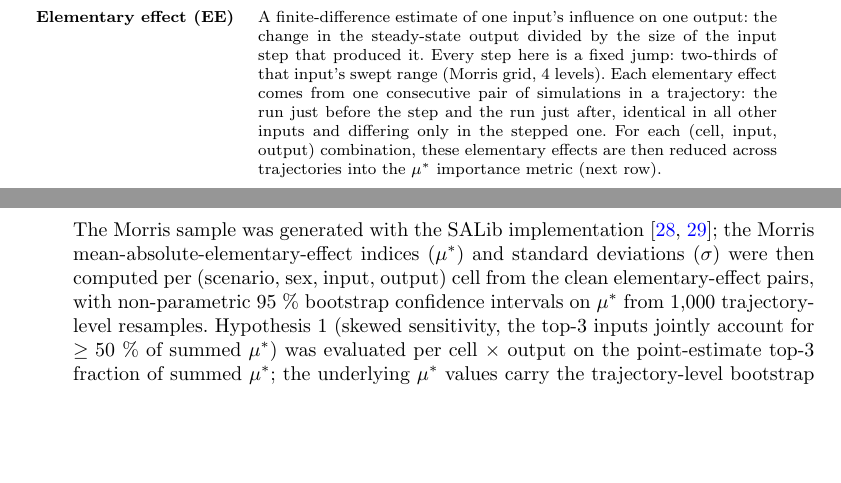
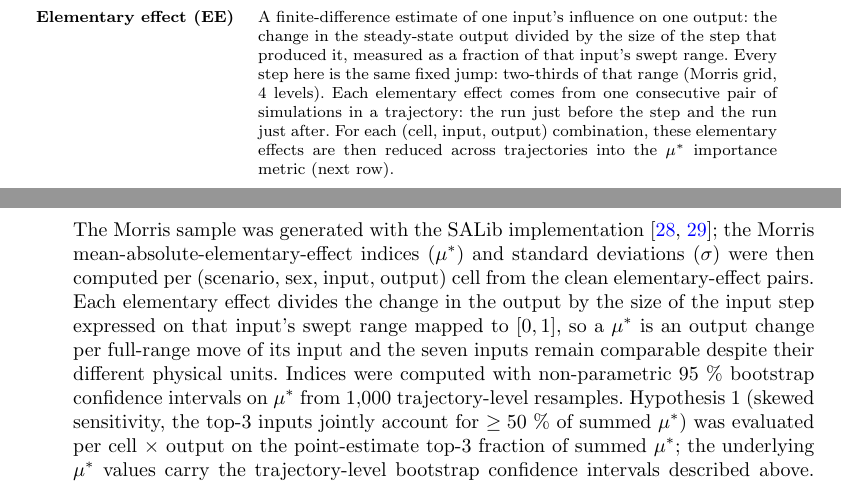
Before and after one commit to sadc-lab/pulse_reliability_atlas, a LaTeX paper (preprint_npj/paper.tex): two parts of pages 5 and 26 of 32, joined at a grey line, cut so that both start at the same text, the shorter picture padded with empty space. Compiled offline with pdfLaTeX.

Commit message:
[PAPER] State that Morris steps are measured on the normalised input range, which is what makes the seven mu* comparable
Figure 3 ranks seven inputs against each other on mu*. That comparison is
only meaningful because the elementary effect divides by the step measured
on the input's own swept range mapped to [0, 1], not by the step in physical
units. The code does exactly that:

  src/analysis_morris.py:70-77  _normalized_inputs maps each input to [0,1]
                                via (x - spec.lo) / (spec.hi - spec.lo)
  src/analysis_morris.py:148    ee = (y_hi - y_lo) / p.delta_normalized

The manuscript never said so. Grepping paper.tex and supplement.tex for
"normalis"/"normaliz" in this sense returns 0 hits; the only matches are the
weight-normalised blood volumes of S10, an unrelated use. Table 1 said the
elementary effect is "the change in the steady-state output divided by the
size of the input step that produced it", which a reader can only take as
the physical step -- and under that reading mu* would be in output units per
bpm for HR and per cmH2O for PEEP, making the cross-input ranking of Figure 3
meaningless. The ranking is correct; its justification was missing.

Two additions, one in each place a reader can meet the definition:
  - Table 1, "Elementary effect": the step is now "measured as a fraction of
    that input's swept range".
  - Methods 4.6: one sentence saying a mu* is an output change per full-range
    move of its input, so the seven inputs stay comparable despite their
    different physical units.

Table 1 is a [!h] float already at its page limit -- the first attempt at
this edit produced a new "float too large for page by 6.5149pt". Paid for by
deleting a strict duplicate in the same row: "identical in all other inputs
and differing only in the stepped one" restates the Trajectory row two rows
above, which says it better ("each two consecutive points differ in a single
input, apart from the pulse-pressure clip") because it carries the clip
caveat this copy omitted. Also folded the second "that input's swept range"
into "that range". No claim lost.

Verified: claims audit 289/289 anchors PASS, 92/92 crosswalk PASS, exit 0.
check_render.py back to the four pre-existing residues at byte-identical
magnitudes (paper overfull 11.89064pt; supplement 19.30798pt, floats
31.26459pt and 53.88974pt; monograph OK).

```diff
--- a/preprint_npj/paper.tex
+++ b/preprint_npj/paper.tex
@@ -155,7 +155,7 @@ Term & Definition \\
 \addlinespace
 \textbf{Trajectory} & One Morris path through the seven-dimensional input space, walked one step at a time. From a random starting point, each step changes exactly one input by one fixed Morris step (two-thirds of that input's swept range) until all seven inputs have each been changed once. A trajectory therefore visits $7+1 = 8$ points (the start point plus seven one-input steps), and each two \emph{consecutive} points differ in a single input, apart from the pulse-pressure clip quantified in Supplement~\S\,\ref{sec:s3-clip-cost}. 20 trajectories per cell yield $20 \times 8 = 160$ simulations per cell. \\
 \addlinespace
-\textbf{Elementary effect (EE)} & A finite-difference estimate of one input's influence on one output: the change in the steady-state output divided by the size of the input step that produced it. Every step here is a fixed jump: two-thirds of that input's swept range (Morris grid, 4 levels). Each elementary effect comes from one consecutive pair of simulations in a trajectory: the run just before the step and the run just after, identical in all other inputs and differing only in the stepped one. For each (cell, input, output) combination, these elementary effects are then reduced across trajectories into the $\mu^{*}$ importance metric (next row). \\
+\textbf{Elementary effect (EE)} & A finite-difference estimate of one input's influence on one output: the change in the steady-state output divided by the size of the step that produced it, measured as a fraction of that input's swept range. Every step here is the same fixed jump: two-thirds of that range (Morris grid, 4 levels). Each elementary effect comes from one consecutive pair of simulations in a trajectory: the run just before the step and the run just after. For each (cell, input, output) combination, these elementary effects are then reduced across trajectories into the $\mu^{*}$ importance metric (next row). \\
 \addlinespace
 \textbf{$\mu^{*}$} & Mean of the absolute elementary effects of one input on one output across all trajectories in a cell. The Morris input-importance metric reported in Figure~\ref{fig:morris}; large $\mu^{*}$ indicates strong influence of the input on the output in that cell. \\
 \addlinespace
@@ -357,7 +357,7 @@ The per-cell reliability map (Figure~\ref{fig:traffic_light}) reduces each (scen
 
 \subsection{Statistical analyses}\label{sec:methods-stats}
 
-The Morris sample was generated with the SALib implementation~\cite{iwanaga2022,herman2017salib}; the Morris mean-absolute-elementary-effect indices ($\mu^{*}$) and standard deviations ($\sigma$) were then computed per (scenario, sex, input, output) cell from the clean elementary-effect pairs, with non-parametric 95~\% bootstrap confidence intervals on $\mu^{*}$ from 1{,}000 trajectory-level resamples. Hypothesis~1 (skewed sensitivity, the top-3 inputs jointly account for $\geq 50~\%$ of summed $\mu^{*}$) was evaluated per cell $\times$ output on the point-estimate top-3 fraction of summed $\mu^{*}$; the underlying $\mu^{*}$ values carry the trajectory-level bootstrap confidence intervals described above. (Hypotheses 2 and 3 need no inferential test: one is a rate, the other an existence claim. Both are resolved in \S\ref{sec:results-overview}.) Hypothesis~4 (sex-stratified reliability) is already satisfied by the divergence asymmetry of \S\ref{sec:results-overview}. To measure how far the difference extends, we used per-(scenario $\times$ output) Wasserstein distances (the minimum ``work'' needed to reshape one probability distribution into the other) between the male and female clean-run distributions. These distances were tested against a permutation null built from 2{,}000 random relabellings: the male and female clean runs are pooled, then re-split at the two original group sizes. The resulting 24-test family was corrected using Benjamini--Hochberg control of the false-discovery rate (the expected fraction of false positives among the rejected tests) at $q = 0.05$. With 2{,}000 permutations the smallest empirical $p$-value the null can resolve is 1/2{,}000; the two tests that reach that floor are reported as $p < 0.001$. Cross-sex agreement of input-importance rankings was quantified by the Spearman rank correlation ($+1$ when the two orderings agree, $-1$ when they are reversed) between male and female $\mu^{*}$ vectors per (scenario, output), with paired-input bootstrap 95~\% confidence intervals from 2{,}000 input-resamples. A Sobol bolt-on was preregistered as a conditional escalation: within each cell $\times$ output, the three highest-ranked inputs by $\mu^{*}$ are each tested against their $\sigma / \mu^{*}$ ratio, and any input reaching 0.6 is promoted to variance decomposition. Applied as preregistered, the point-estimate trigger fires on 72 of the 144 top-three inputs, spanning 43 of the 48 cell $\times$ output combinations. The same preregistration fixed the bolt-on's compute envelope at 1{,}500 additional runs. Sobol needs an independent sample per cell, so even the narrowest reading of the preregistered cost formula (a base sample of 64 with a single promoted input) puts 43 cells at 11{,}008 runs. The bolt-on was therefore infeasible within the budget its own protocol declared, and is reported here rather than executed.
+The Morris sample was generated with the SALib implementation~\cite{iwanaga2022,herman2017salib}; the Morris mean-absolute-elementary-effect indices ($\mu^{*}$) and standard deviations ($\sigma$) were then computed per (scenario, sex, input, output) cell from the clean elementary-effect pairs. Each elementary effect divides the change in the output by the size of the input step expressed on that input's swept range mapped to $[0,1]$, so a $\mu^{*}$ is an output change per full-range move of its input and the seven inputs remain comparable despite their different physical units. Indices were computed with non-parametric 95~\% bootstrap confidence intervals on $\mu^{*}$ from 1{,}000 trajectory-level resamples. Hypothesis~1 (skewed sensitivity, the top-3 inputs jointly account for $\geq 50~\%$ of summed $\mu^{*}$) was evaluated per cell $\times$ output on the point-estimate top-3 fraction of summed $\mu^{*}$; the underlying $\mu^{*}$ values carry the trajectory-level bootstrap confidence intervals described above. (Hypotheses 2 and 3 need no inferential test: one is a rate, the other an existence claim. Both are resolved in \S\ref{sec:results-overview}.) Hypothesis~4 (sex-stratified reliability) is already satisfied by the divergence asymmetry of \S\ref{sec:results-overview}. To measure how far the difference extends, we used per-(scenario $\times$ output) Wasserstein distances (the minimum ``work'' needed to reshape one probability distribution into the other) between the male and female clean-run distributions. These distances were tested against a permutation null built from 2{,}000 random relabellings: the male and female clean runs are pooled, then re-split at the two original group sizes. The resulting 24-test family was corrected using Benjamini--Hochberg control of the false-discovery rate (the expected fraction of false positives among the rejected tests) at $q = 0.05$. With 2{,}000 permutations the smallest empirical $p$-value the null can resolve is 1/2{,}000; the two tests that reach that floor are reported as $p < 0.001$. Cross-sex agreement of input-importance rankings was quantified by the Spearman rank correlation ($+1$ when the two orderings agree, $-1$ when they are reversed) between male and female $\mu^{*}$ vectors per (scenario, output), with paired-input bootstrap 95~\% confidence intervals from 2{,}000 input-resamples. A Sobol bolt-on was preregistered as a conditional escalation: within each cell $\times$ output, the three highest-ranked inputs by $\mu^{*}$ are each tested against their $\sigma / \mu^{*}$ ratio, and any input reaching 0.6 is promoted to variance decomposition. Applied as preregistered, the point-estimate trigger fires on 72 of the 144 top-three inputs, spanning 43 of the 48 cell $\times$ output combinations. The same preregistration fixed the bolt-on's compute envelope at 1{,}500 additional runs. Sobol needs an independent sample per cell, so even the narrowest reading of the preregistered cost formula (a base sample of 64 with a single promoted input) puts 43 cells at 11{,}008 runs. The bolt-on was therefore infeasible within the budget its own protocol declared, and is reported here rather than executed.
 
 The preregistration set that trigger on the point ratio alone, with no uncertainty qualifier attached. We add a post-hoc sensitivity analysis to separate the promotions that rest on evidence from those that do not. Trajectories are resampled 1{,}000 times per combination and $\sigma / \mu^{*}$ is recomputed jointly on each draw, so the interval covers the ratio itself rather than $\sigma$ with $\mu^{*}$ held fixed. Combinations whose lower bound clears 0.6 in all five independent draws are characterised in \S\ref{sec:results-morris}. The full decomposition and a ready-to-fire SALib implementation are given in Supplement~\S\,\ref{sec:s3-sobol} and the released code base.
 
```
